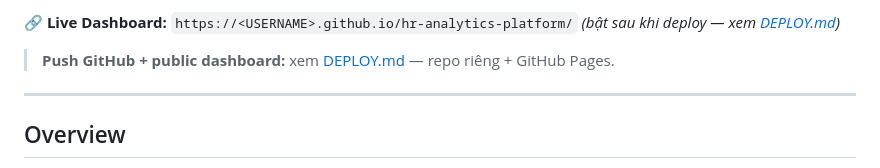
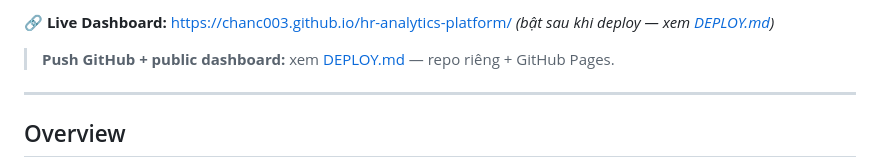
Before and after one commit to ChanC003/hr-analytics-platform, a Markdown page: README.md, the part around one of its changes. Drawn GitHub-style.

Commit message:
docs(README): enable CI badge + live dashboard link
Co-Authored-By: Claude Opus 4.8 <noreply@anthropic.com>

```diff
--- a/README.md
+++ b/README.md
@@ -7,5 +6,5 @@
 
-**🔗 Live Dashboard:** `https://<USERNAME>.github.io/hr-analytics-platform/` *(bật sau khi deploy — xem [DEPLOY.md](DEPLOY.md))*
+**🔗 Live Dashboard:** https://chanc003.github.io/hr-analytics-platform/ *(bật sau khi deploy — xem [DEPLOY.md](DEPLOY.md))*
 
 > **Push GitHub + public dashboard:** xem [DEPLOY.md](DEPLOY.md) — repo riêng + GitHub Pages.
 
```
Also changed, not shown: other parts of README.md (+1 -2 lines).
